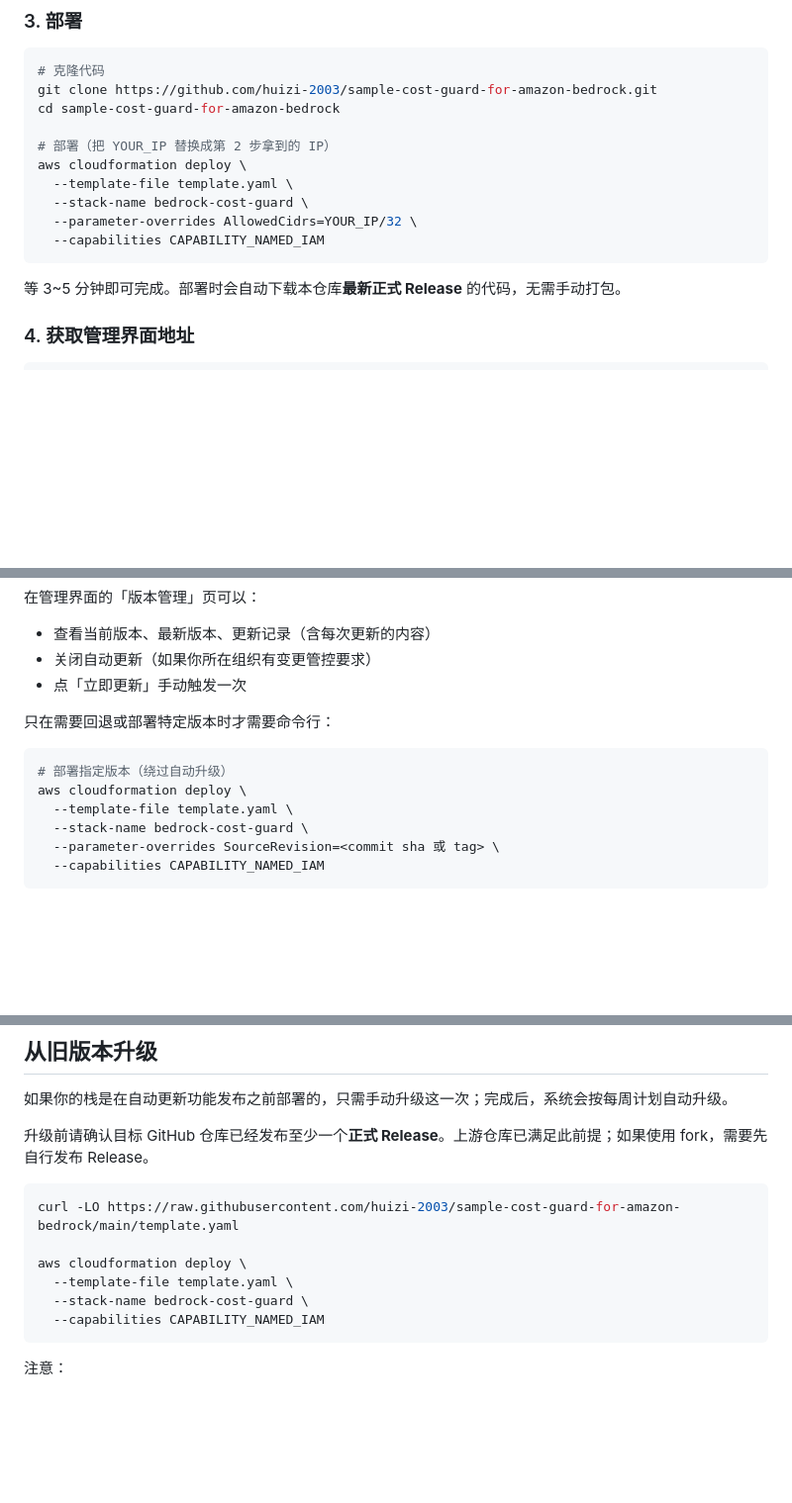
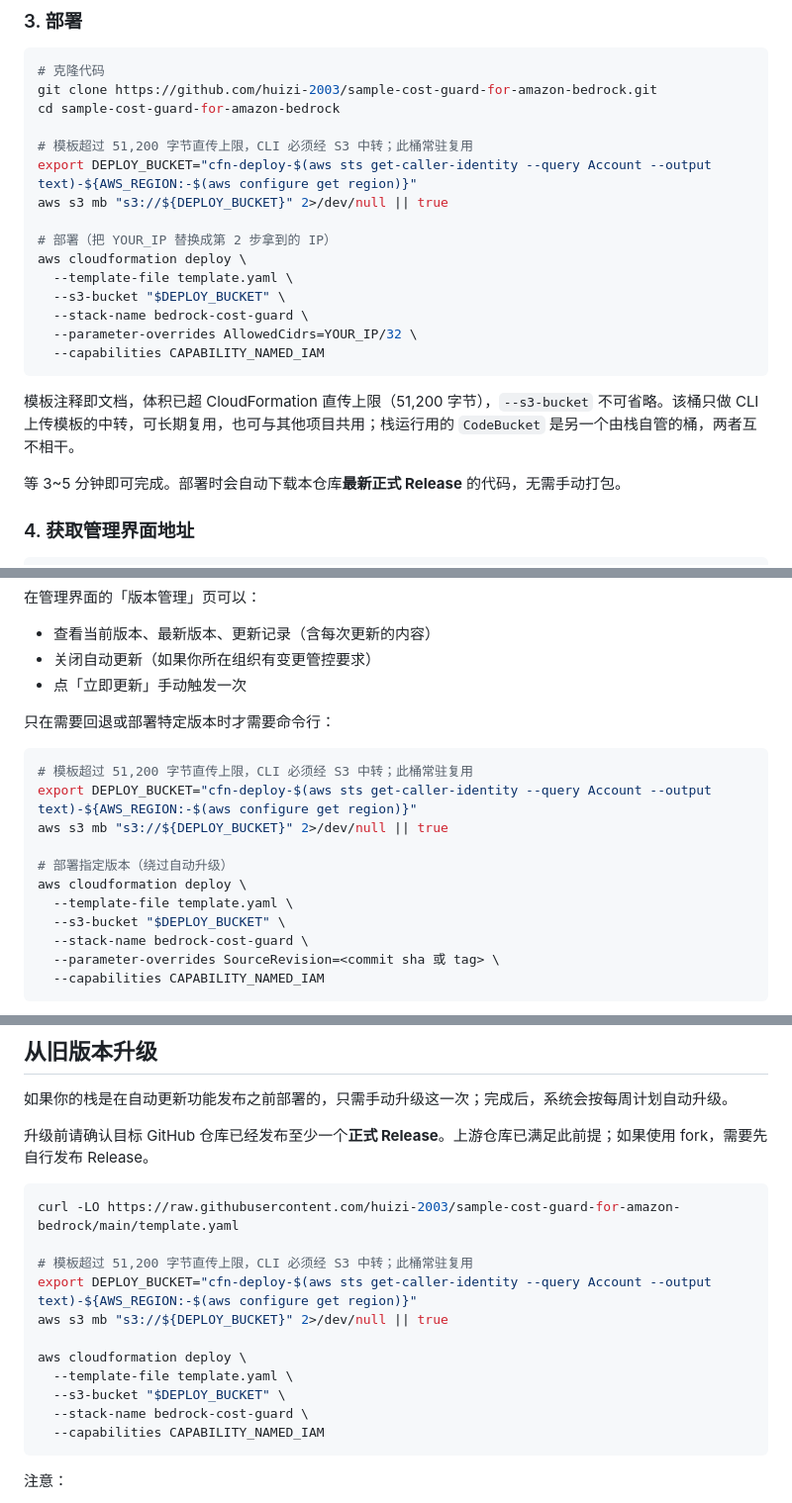
Before and after one commit to huizi-2003/sample-cost-guard-for-amazon-bedrock, a Markdown page: DEPLOY-GUIDE.md, 3 parts joined by grey strips. Shown at 99% size. Rendered like a GitHub page; blank space fills up the shorter version.

````diff
--- a/DEPLOY-GUIDE.md
+++ b/DEPLOY-GUIDE.md
@@ -30,13 +30,20 @@ Bedrock 用量管控工具——帮你监控 Claude 等模型的调用费用，
 git clone https://github.com/huizi-2003/sample-cost-guard-for-amazon-bedrock.git
 cd sample-cost-guard-for-amazon-bedrock
 
+# 模板超过 51,200 字节直传上限，CLI 必须经 S3 中转；此桶常驻复用
+export DEPLOY_BUCKET="cfn-deploy-$(aws sts get-caller-identity --query Account --output text)-${AWS_REGION:-$(aws configure get region)}"
+aws s3 mb "s3://${DEPLOY_BUCKET}" 2>/dev/null || true
+
 # 部署（把 YOUR_IP 替换成第 2 步拿到的 IP）
 aws cloudformation deploy \
   --template-file template.yaml \
+  --s3-bucket "$DEPLOY_BUCKET" \
   --stack-name bedrock-cost-guard \
   --parameter-overrides AllowedCidrs=YOUR_IP/32 \
   --capabilities CAPABILITY_NAMED_IAM
 ```
+
+模板注释即文档，体积已超 CloudFormation 直传上限（51,200 字节），`--s3-bucket` 不可省略。该桶只做 CLI 上传模板的中转，可长期复用，也可与其他项目共用；栈运行用的 `CodeBucket` 是另一个由栈自管的桶，两者互不相干。
 
 等 3~5 分钟即可完成。部署时会自动下载本仓库**最新正式 Release** 的代码，无需手动打包。
 
@@ -75,9 +82,14 @@ aws cloudformation describe-stacks --stack-name bedrock-cost-guard \
 只在需要回退或部署特定版本时才需要命令行：
 
 ```bash
+# 模板超过 51,200 字节直传上限，CLI 必须经 S3 中转；此桶常驻复用
+export DEPLOY_BUCKET="cfn-deploy-$(aws sts get-caller-identity --query Account --output text)-${AWS_REGION:-$(aws configure get region)}"
+aws s3 mb "s3://${DEPLOY_BUCKET}" 2>/dev/null || true
+
 # 部署指定版本（绕过自动升级）
 aws cloudformation deploy \
   --template-file template.yaml \
+  --s3-bucket "$DEPLOY_BUCKET" \
   --stack-name bedrock-cost-guard \
   --parameter-overrides SourceRevision=<commit sha 或 tag> \
   --capabilities CAPABILITY_NAMED_IAM
@@ -94,8 +106,13 @@ aws cloudformation deploy \
 ```bash
 curl -LO https://raw.githubusercontent.com/huizi-2003/sample-cost-guard-for-amazon-bedrock/main/template.yaml
 
+# 模板超过 51,200 字节直传上限，CLI 必须经 S3 中转；此桶常驻复用
+export DEPLOY_BUCKET="cfn-deploy-$(aws sts get-caller-identity --query Account --output text)-${AWS_REGION:-$(aws configure get region)}"
+aws s3 mb "s3://${DEPLOY_BUCKET}" 2>/dev/null || true
+
 aws cloudformation deploy \
   --template-file template.yaml \
+  --s3-bucket "$DEPLOY_BUCKET" \
   --stack-name bedrock-cost-guard \
   --capabilities CAPABILITY_NAMED_IAM
 ```
````
Also changed, not shown: README.md (+15 -2 lines).
